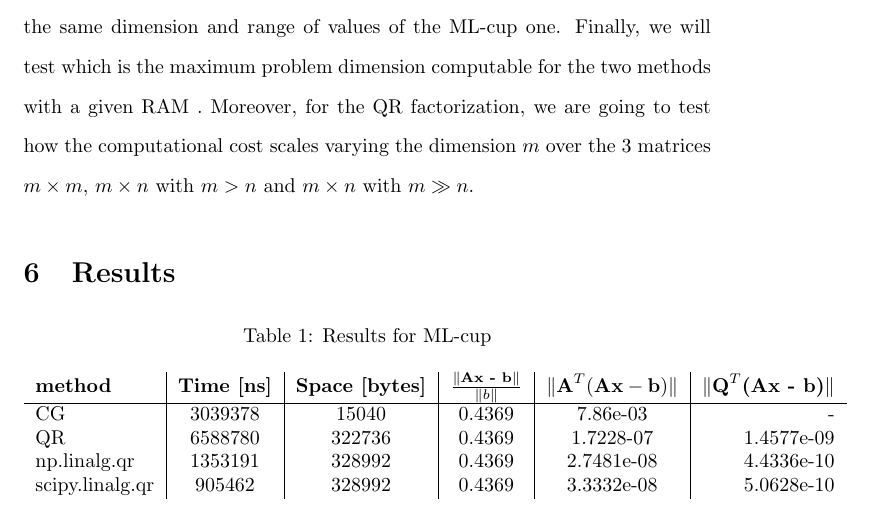
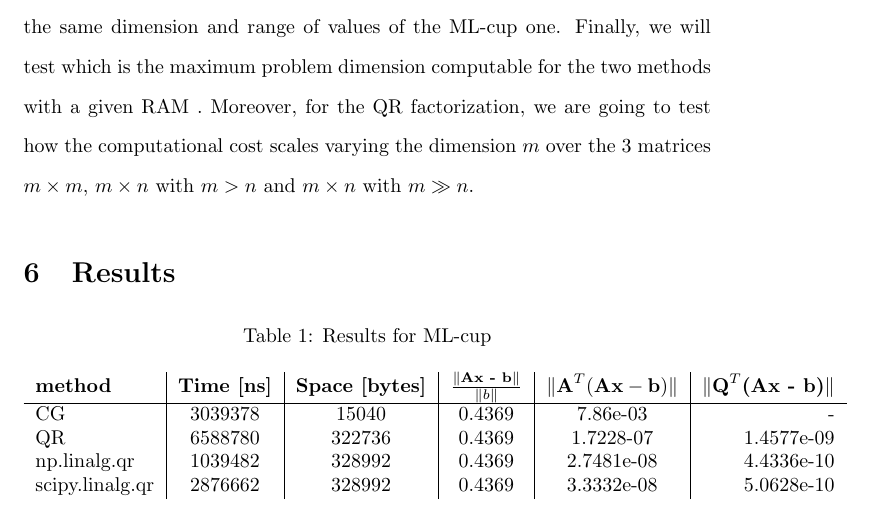
Before and after one commit to steb6/CM, a LaTeX document (report/report.tex): part of page 9 of 18, cut so that both start at the same text. Compiled offline with pdfLaTeX.

Commit message:
Update report.tex

```diff
--- a/report/report.tex
+++ b/report/report.tex
@@ -240,8 +240,8 @@ Moreover, for the QR factorization, we are going to test how the computational c
             \hline
             CG & 3039378 & 15040 & 0.4369 & 7.86e-03 & - \\
             QR & 6588780 & 322736 & 0.4369 & 1.7228-07 & 1.4577e-09 \\
-            np.linalg.qr & 1353191 & 328992 & 0.4369 & 2.7481e-08 & 4.4336e-10 \\
-            scipy.linalg.qr & 905462 & 328992 & 0.4369 & 3.3332e-08 & 5.0628e-10
+            np.linalg.qr & 1039482 & 328992 & 0.4369 & 2.7481e-08 & 4.4336e-10 \\
+            scipy.linalg.qr & 2876662 & 328992 & 0.4369 & 3.3332e-08 & 5.0628e-10
         \end{tabular}
     \end{center}
 \end{table}
```
